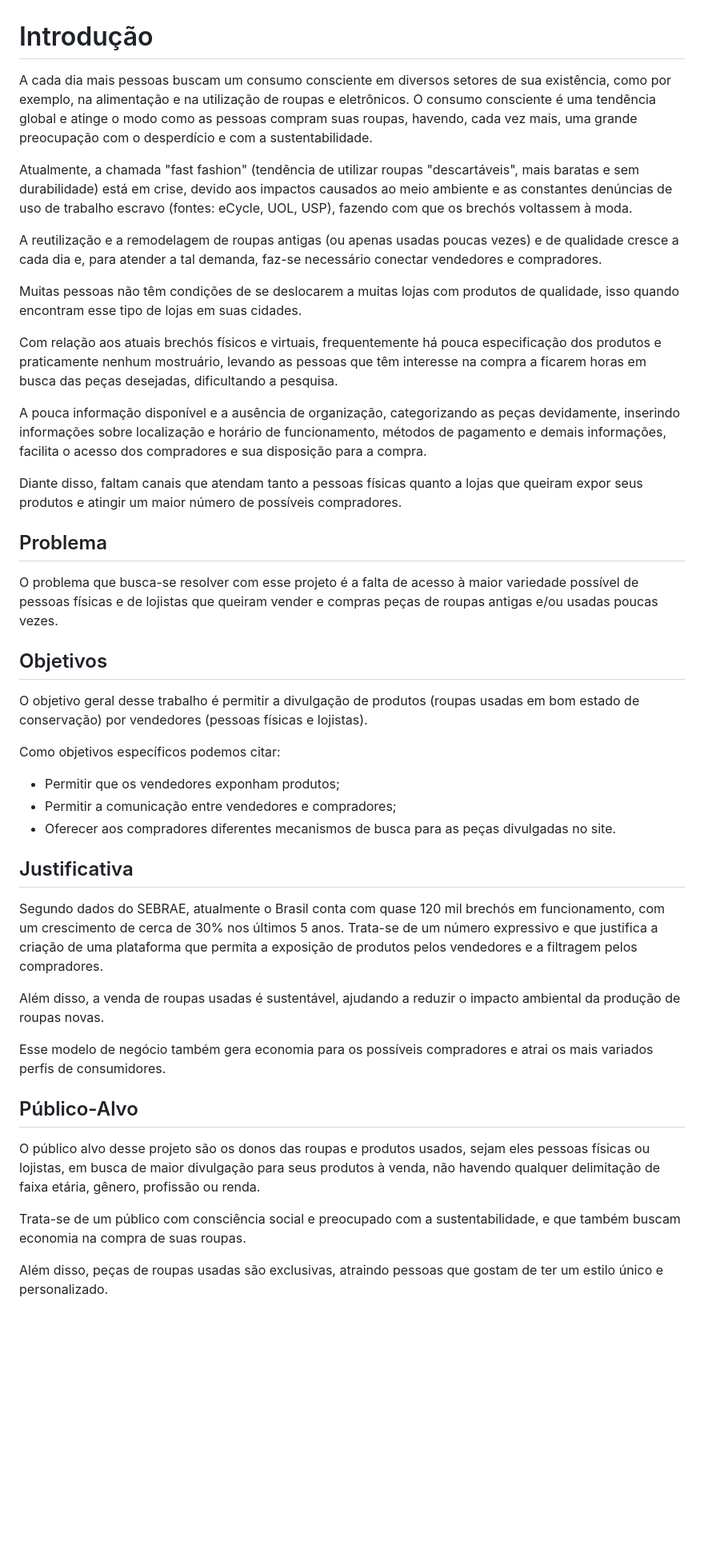
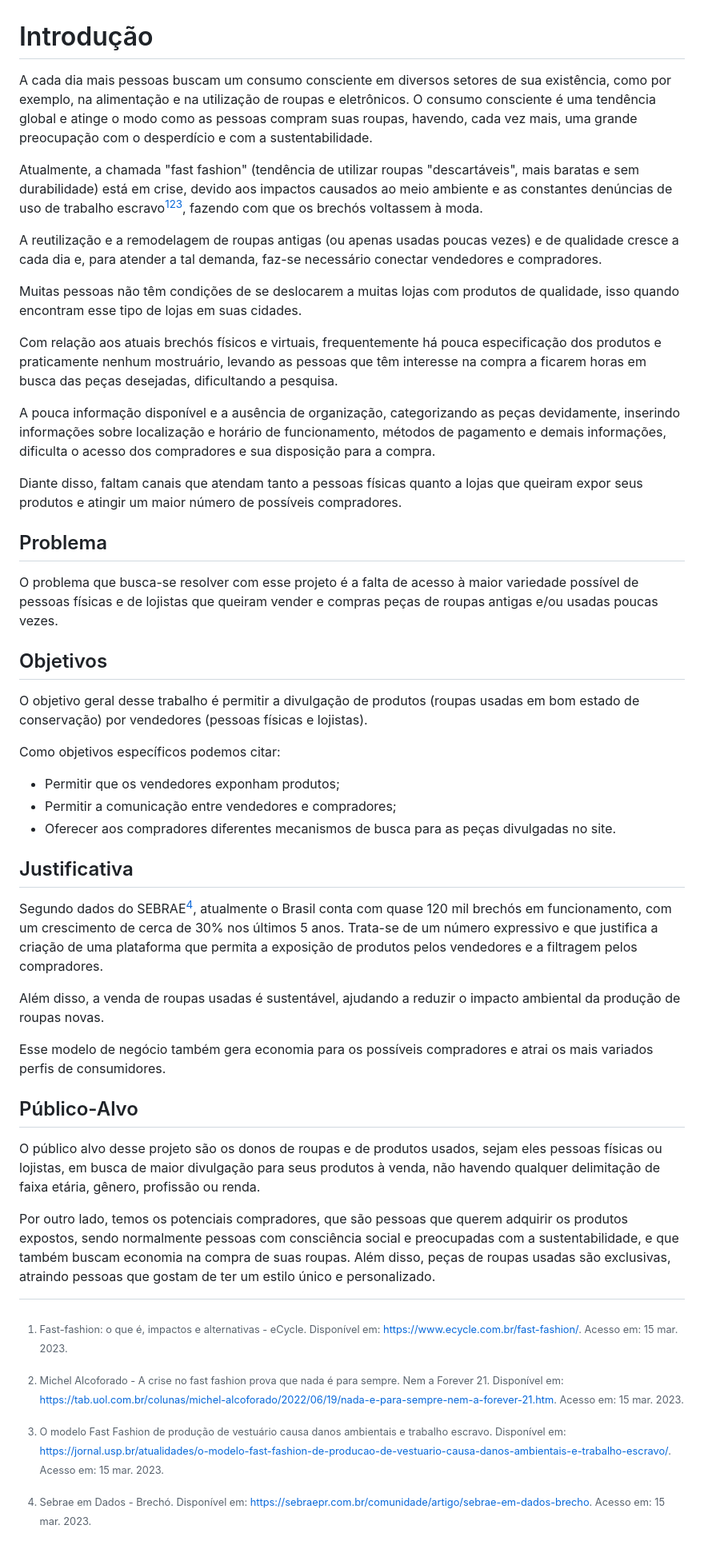
Before and after one commit to ICEI-PUC-Minas-PMV-ADS/pmv-ads-2023-1-e1-proj-web-t06-projeto-brechapp, a Markdown page: docs/01-Documentação de Contexto.md, the part around the change. Shown at 80% size. Rendered like a GitHub page; blank space fills up the shorter version.

```diff
--- a/docs/01-Documentação de Contexto.md
+++ b/docs/01-Documentação de Contexto.md
@@ -1,9 +1,8 @@
 # Introdução
 
-A cada dia mais pessoas buscam um consumo consciente em diversos setores de sua existência, como por exemplo, na alimentação e na utilização de roupas e eletrônicos.
-O consumo consciente é uma tendência global e atinge o modo como as pessoas compram suas roupas, havendo, cada vez mais, uma grande preocupação com o desperdício e com a sustentabilidade.
+A cada dia mais pessoas buscam um consumo consciente em diversos setores de sua existência, como por exemplo, na alimentação e na utilização de roupas e eletrônicos. O consumo consciente é uma tendência global e atinge o modo como as pessoas compram suas roupas, havendo, cada vez mais, uma grande preocupação com o desperdício e com a sustentabilidade.
 
-Atualmente, a chamada "fast fashion" (tendência de utilizar roupas "descartáveis", mais baratas e sem durabilidade) está em crise, devido aos impactos causados ao meio ambiente e as constantes denúncias de uso de trabalho escravo (fontes: eCycle, UOL, USP), fazendo com que os brechós voltassem à moda.
+Atualmente, a chamada "fast fashion" (tendência de utilizar roupas "descartáveis", mais baratas e sem durabilidade) está em crise, devido aos impactos causados ao meio ambiente e as constantes denúncias de uso de trabalho escravo[^1][^2][^3], fazendo com que os brechós voltassem à moda.
 
 A reutilização e a remodelagem de roupas antigas (ou apenas usadas poucas vezes) e de qualidade cresce a cada dia e, para atender a tal demanda, faz-se necessário conectar vendedores e compradores.
 
@@ -11,10 +10,13 @@ Muitas pessoas não têm condições de se deslocarem a muitas lojas com produto
 
 Com relação aos atuais brechós físicos e virtuais, frequentemente há pouca especificação dos produtos e praticamente nenhum mostruário, levando as pessoas que têm interesse na compra a ficarem horas em busca das peças desejadas, dificultando a pesquisa.
 
-A pouca informação disponível e a ausência de organização, categorizando as peças devidamente, inserindo informações sobre localização e horário de funcionamento, métodos de pagamento e demais informações, facilita o acesso dos compradores e sua disposição para a compra.
+A pouca informação disponível e a ausência de organização, categorizando as peças devidamente, inserindo informações sobre localização e horário de funcionamento, métodos de pagamento e demais informações, dificulta o acesso dos compradores e sua disposição para a compra.
 
 Diante disso, faltam canais que atendam tanto a pessoas físicas quanto a lojas que queiram expor seus produtos e atingir um maior número de possíveis compradores.
 
+[^1]: Fast-fashion: o que é, impactos e alternativas - eCycle. Disponível em: <https://www.ecycle.com.br/fast-fashion/>. Acesso em: 15 mar. 2023.
+[^2]: Michel Alcoforado - A crise no fast fashion prova que nada é para sempre. Nem a Forever 21. Disponível em: <https://tab.uol.com.br/colunas/michel-alcoforado/2022/06/19/nada-e-para-sempre-nem-a-forever-21.htm>. Acesso em: 15 mar. 2023.
+[^3]: O modelo Fast Fashion de produção de vestuário causa danos ambientais e trabalho escravo. Disponível em: <https://jornal.usp.br/atualidades/o-modelo-fast-fashion-de-producao-de-vestuario-causa-danos-ambientais-e-trabalho-escravo/>. Acesso em: 15 mar. 2023.
 
 
 ## Problema
@@ -36,18 +38,17 @@ Como objetivos específicos podemos citar:
 
 ## Justificativa
 
-Segundo dados do SEBRAE, atualmente o Brasil conta com quase 120 mil brechós em funcionamento, com um crescimento de cerca de 30% nos últimos 5 anos. Trata-se de um número expressivo e que justifica a criação de uma plataforma que permita a exposição de produtos pelos vendedores e a filtragem pelos compradores.
+Segundo dados do SEBRAE[^4], atualmente o Brasil conta com quase 120 mil brechós em funcionamento, com um crescimento de cerca de 30% nos últimos 5 anos. Trata-se de um número expressivo e que justifica a criação de uma plataforma que permita a exposição de produtos pelos vendedores e a filtragem pelos compradores.
 
 Além disso, a venda de roupas usadas é sustentável, ajudando a reduzir o impacto ambiental da produção de roupas novas.
 
 Esse modelo de negócio também gera economia para os possíveis compradores e atrai os mais variados perfis de consumidores.
 
+[^4]: Sebrae em Dados - Brechó. Disponível em: <https://sebraepr.com.br/comunidade/artigo/sebrae-em-dados-brecho>. Acesso em: 15 mar. 2023.
 
 
 ## Público-Alvo
 
-O público alvo desse projeto são os donos das roupas e produtos usados, sejam eles pessoas físicas ou lojistas, em busca de maior divulgação para seus produtos à venda, não havendo qualquer delimitação de faixa etária, gênero, profissão ou renda.
+O público alvo desse projeto são os donos de roupas e de produtos usados, sejam eles pessoas físicas ou lojistas, em busca de maior divulgação para seus produtos à venda, não havendo qualquer delimitação de faixa etária, gênero, profissão ou renda.
 
-Trata-se de um público com consciência social e preocupado com a sustentabilidade, e que também buscam economia na compra de suas roupas.
-
-Além disso, peças de roupas usadas são exclusivas, atraindo pessoas que gostam de ter um estilo único e personalizado.
+Por outro lado, temos os potenciais compradores, que são pessoas que querem adquirir os produtos expostos, sendo normalmente pessoas com consciência social e preocupadas com a sustentabilidade, e que também buscam economia na compra de suas roupas. Além disso, peças de roupas usadas são exclusivas, atraindo pessoas que gostam de ter um estilo único e personalizado.
```
